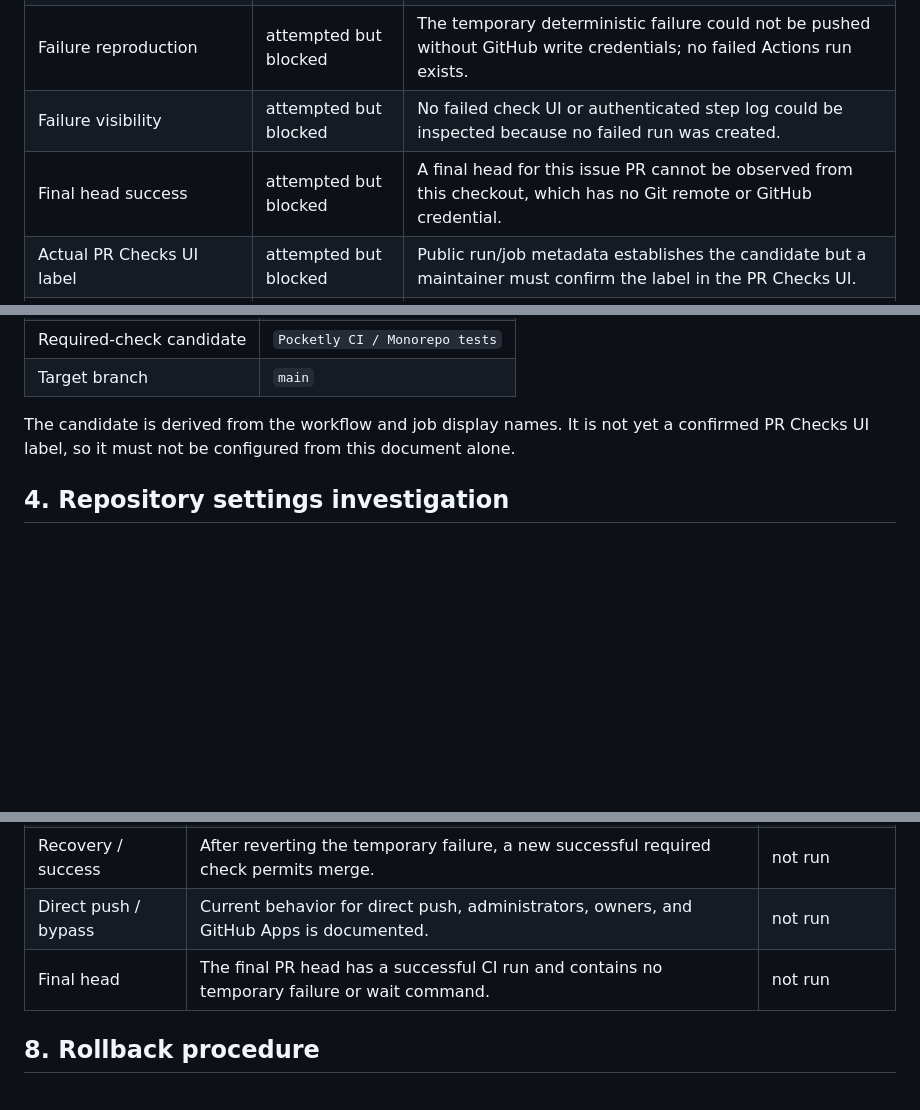
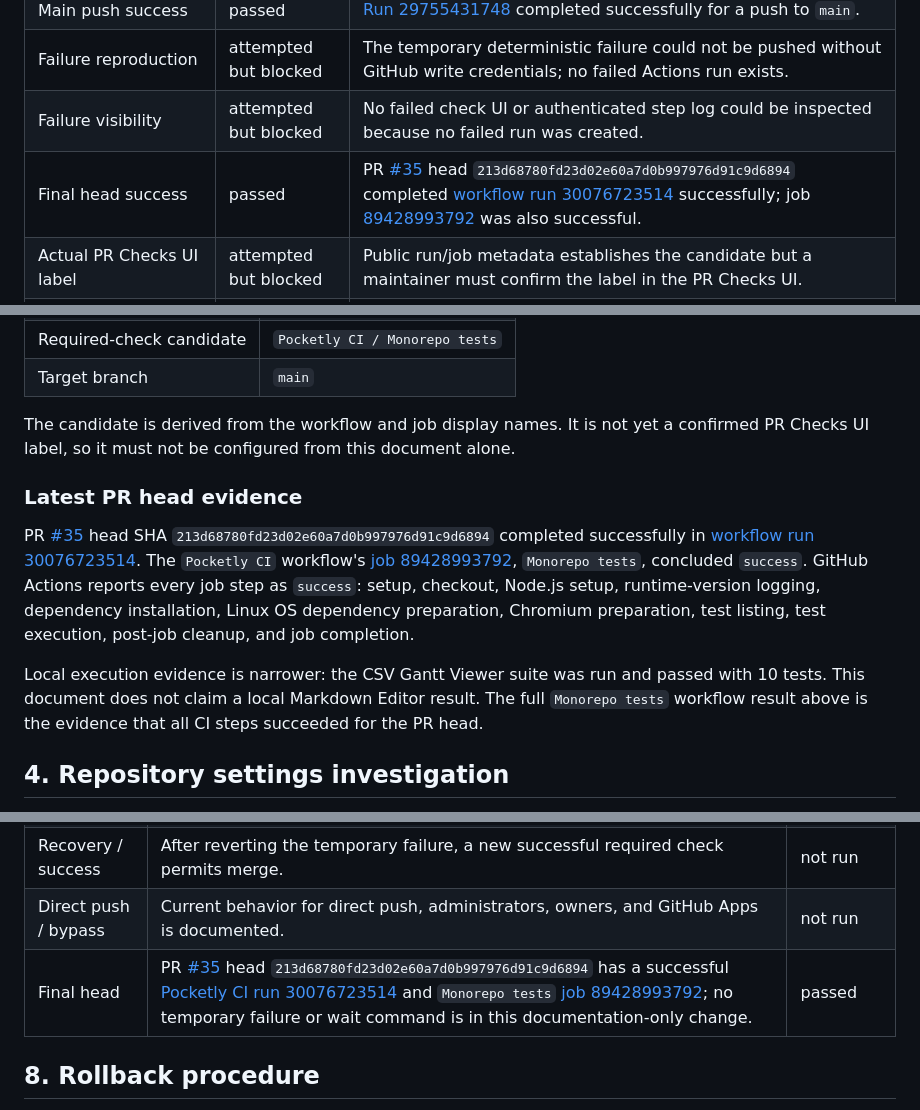
Before and after one commit to yuyuyu0706/pocketly, a Markdown page: docs/phase-3-ci-operations.md, 3 parts joined by grey strips. GitHub-like rendering; blank space fills up the shorter version.

Commit message:
docs: record latest CI head result

```diff
--- a/docs/phase-3-ci-operations.md
+++ b/docs/phase-3-ci-operations.md
@@ -16,7 +16,7 @@ Issue #34 has an explicit gate: required-status-check configuration must not be
 | Main push success | passed | [Run 29755431748](https://github.com/yuyuyu0706/pocketly/actions/runs/29755431748) completed successfully for a push to `main`. |
 | Failure reproduction | attempted but blocked | The temporary deterministic failure could not be pushed without GitHub write credentials; no failed Actions run exists. |
 | Failure visibility | attempted but blocked | No failed check UI or authenticated step log could be inspected because no failed run was created. |
-| Final head success | attempted but blocked | A final head for this issue PR cannot be observed from this checkout, which has no Git remote or GitHub credential. |
+| Final head success | passed | PR [#35](https://github.com/yuyuyu0706/pocketly/pull/35) head `213d68780fd23d02e60a7d0b997976d91c9d6894` completed [workflow run 30076723514](https://github.com/yuyuyu0706/pocketly/actions/runs/30076723514) successfully; job [89428993792](https://github.com/yuyuyu0706/pocketly/actions/runs/30076723514/job/89428993792) was also successful. |
 | Actual PR Checks UI label | attempted but blocked | Public run/job metadata establishes the candidate but a maintainer must confirm the label in the PR Checks UI. |
 | Artifact decision from actual failure | attempted but blocked | No real failed-run output exists to support the decision. |
 | Manual dispatch, cancellation, and rerun | attempted but blocked | The unauthenticated dispatch and rerun API attempts returned HTTP 403; cancellation requires pushed commits. |
@@ -35,6 +35,12 @@ Because the gate is not satisfied, **no branch protection or ruleset was created
 | Target branch | `main` |
 
 The candidate is derived from the workflow and job display names.  It is not yet a confirmed PR Checks UI label, so it must not be configured from this document alone.
+
+### Latest PR head evidence
+
+PR [#35](https://github.com/yuyuyu0706/pocketly/pull/35) head SHA `213d68780fd23d02e60a7d0b997976d91c9d6894` completed successfully in [workflow run 30076723514](https://github.com/yuyuyu0706/pocketly/actions/runs/30076723514).  The `Pocketly CI` workflow's [job 89428993792](https://github.com/yuyuyu0706/pocketly/actions/runs/30076723514/job/89428993792), `Monorepo tests`, concluded `success`.  GitHub Actions reports every job step as `success`: setup, checkout, Node.js setup, runtime-version logging, dependency installation, Linux OS dependency preparation, Chromium preparation, test listing, test execution, post-job cleanup, and job completion.
+
+Local execution evidence is narrower: the CSV Gantt Viewer suite was run and passed with 10 tests.  This document does not claim a local Markdown Editor result.  The full `Monorepo tests` workflow result above is the evidence that all CI steps succeeded for the PR head.
 
 ## 4. Repository settings investigation
 
@@ -81,7 +87,7 @@ The authorized operator must append the following before treating the control as
 | Failed | The required check fails, merge is blocked, and the failing step/log is reachable. | not run |
 | Recovery / success | After reverting the temporary failure, a new successful required check permits merge. | not run |
 | Direct push / bypass | Current behavior for direct push, administrators, owners, and GitHub Apps is documented. | not run |
-| Final head | The final PR head has a successful CI run and contains no temporary failure or wait command. | not run |
+| Final head | PR [#35](https://github.com/yuyuyu0706/pocketly/pull/35) head `213d68780fd23d02e60a7d0b997976d91c9d6894` has a successful [Pocketly CI run 30076723514](https://github.com/yuyuyu0706/pocketly/actions/runs/30076723514) and `Monorepo tests` [job 89428993792](https://github.com/yuyuyu0706/pocketly/actions/runs/30076723514/job/89428993792); no temporary failure or wait command is in this documentation-only change. | passed |
 
 ## 8. Rollback procedure
 
```
